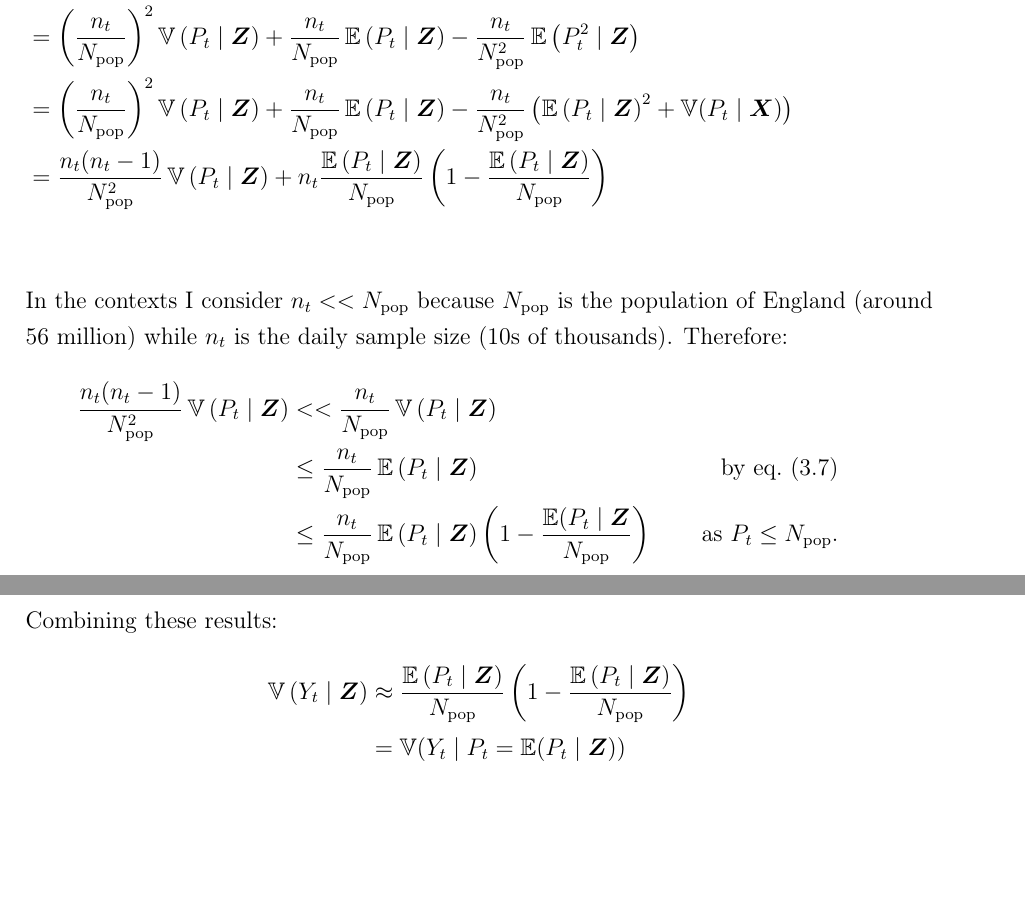
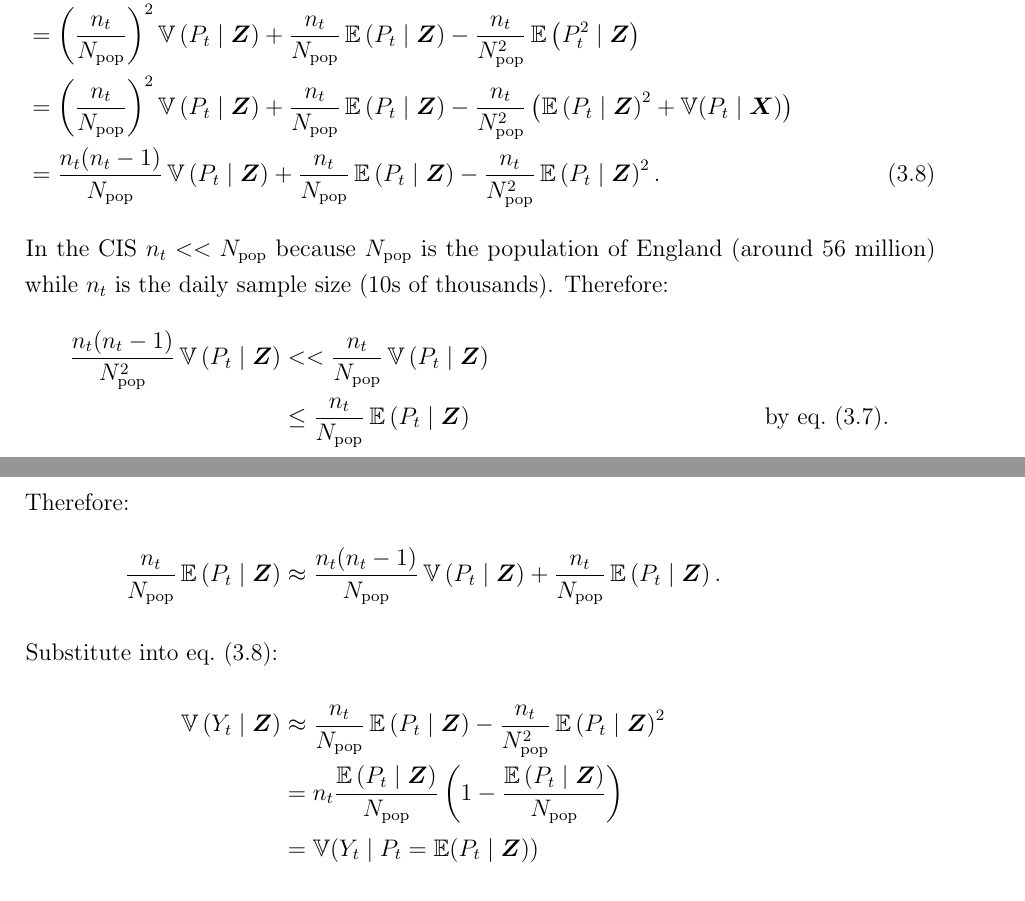
Before and after one commit to joshuablake/thesis, a LaTeX thesis (incidence-prevalence.tex): two parts of pages 16 and 17 of 18, joined at a grey line, cut so that both start at the same text, the shorter picture padded with empty space. Compiled offline with pdfLaTeX.

Commit message:
Fix derivation of approximation

```diff
--- a/incidence-prevalence.tex
+++ b/incidence-prevalence.tex
@@ -643,20 +643,21 @@ Starting with the variances, by the law of total variance:
     &= \var\left( n_t \frac{P_t}{\Npop} \mid \vec{Z} \right) + \E\left( n_t \frac{P_t}{\Npop} \left(1 - \frac{P_t}{\Npop} \right) \mid \vec{Z} \right) &Y_t \mid \vec{P} \dist \Bin \\
     &= \left( \frac{n_t}{\Npop} \right)^2 \var\left(P_t \mid \vec{Z} \right) + \frac{n_t}{\Npop} \E\left(P_t \mid \vec{Z} \right)  - \frac{n_t}{\Npop^2} \E\left(P_t^2 \mid \vec{Z} \right) \\
     &= \left( \frac{n_t}{\Npop} \right)^2 \var\left(P_t \mid \vec{Z} \right) + \frac{n_t}{\Npop} \E\left(P_t \mid \vec{Z} \right)  - \frac{n_t}{\Npop^2} \left(\E\left(P_t \mid \vec{Z} \right) ^ 2 + \V(P_t \mid \vec{X})\right) \\
-    &= \frac{n_t(n_t - 1)}{\Npop^2} \var\left(P_t \mid \vec{Z} \right) + n_t \frac{\E\left(P_t \mid \vec{Z} \right)}{\Npop}\left(1 - \frac{\E\left(P_t \mid \vec{Z} \right)}{\Npop} \right) \\
+    &= \frac{n_t(n_t-1)}{\Npop} \var\left(P_t \mid \vec{Z} \right) + \frac{n_t}{\Npop} \E\left(P_t \mid \vec{Z} \right)  - \frac{n_t}{\Npop^2} \E\left(P_t \mid \vec{Z} \right) ^ 2.
+    \label{inc-prev:eq:VY1}
 \end{align}
-In the contexts I consider $n_t << \Npop$ because $\Npop$ is the population of England (around 56 million) while $n_t$ is the daily sample size (10s of thousands).
+In the CIS $n_t << \Npop$ because $\Npop$ is the population of England (around 56 million) while $n_t$ is the daily sample size (10s of thousands).
 Therefore:
 \begin{align}
     \frac{n_t(n_t - 1)}{\Npop^2} \var\left(P_t \mid \vec{Z} \right)
     &<< \frac{n_t}{\Npop} \var\left(P_t \mid \vec{Z} \right) \\
-    &\leq \frac{n_t}{\Npop} \E\left(P_t \mid \vec{Z} \right) &\text{by \cref{inc-prev:eq:boundVPt}} \\
-    &\leq \frac{n_t}{\Npop} \E\left(P_t \mid \vec{Z} \right) \left(1 - \frac{\E(P_t \mid \vec{Z}}{\Npop} \right) &\text{as $P_t \leq \Npop$.}
-\end{align}
-Combining these results:
-\begin{align}
+    &\leq \frac{n_t}{\Npop} \E\left(P_t \mid \vec{Z} \right) &\text{by \cref{inc-prev:eq:boundVPt}}.
+\intertext{Therefore:}
+\frac{n_t}{\Npop} \E\left(P_t \mid \vec{Z} \right) &\approx\frac{n_t(n_t-1)}{\Npop} \var\left(P_t \mid \vec{Z} \right) + \frac{n_t}{\Npop} \E\left(P_t \mid \vec{Z} \right).
+\intertext{Substitute into \cref{inc-prev:eq:VY1}:}
   \var\left( Y_t \mid \vec{Z} \right)
-    &\approx \frac{\E\left(P_t \mid \vec{Z} \right)}{\Npop}\left(1 - \frac{\E\left(P_t \mid \vec{Z} \right)}{\Npop} \right) \\
+    &\approx \frac{n_t}{\Npop} \E\left(P_t \mid \vec{Z} \right)  - \frac{n_t}{\Npop^2} \E\left(P_t \mid \vec{Z} \right) ^ 2 \\
+    &= n_t \frac{\E\left(P_t \mid \vec{Z} \right)}{\Npop} \left(1 - \frac{\E\left(P_t \mid \vec{Z} \right)}{\Npop} \right) \\
     &= \V(Y_t \mid P_t = \E(P_t \mid \vec{Z}))
 \end{align}
 which is the required result.
```
